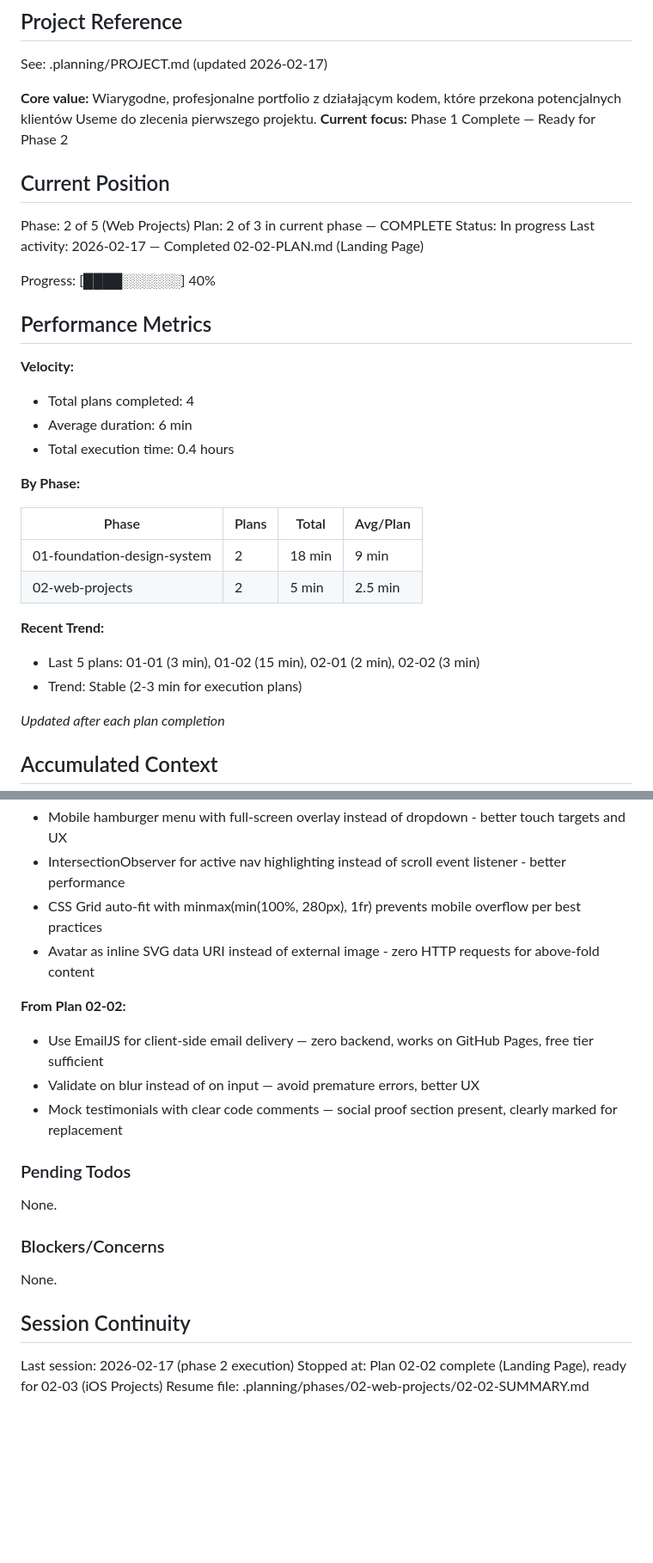
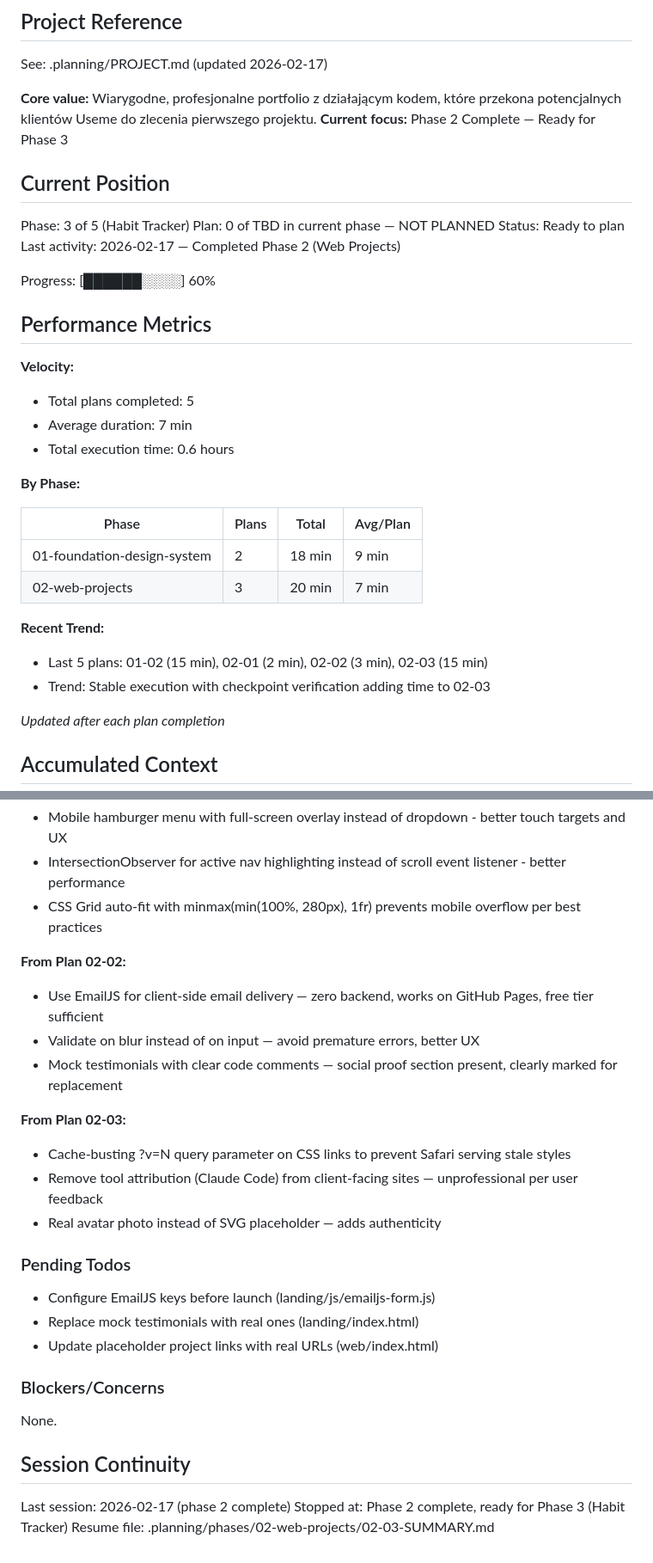
Before and after one commit to selter2001/useme, a Markdown page: .planning/STATE.md, 2 parts joined by grey strips. Shown at 86% size. Drawn GitHub-style; blank space fills up the shorter version.

Commit message:
docs(02-03): complete phase 2 metadata and summaries
Co-Authored-By: Claude Opus 4.6 <noreply@anthropic.com>

```diff
--- a/.planning/STATE.md
+++ b/.planning/STATE.md
@@ -5,34 +5,34 @@
 See: .planning/PROJECT.md (updated 2026-02-17)
 
 **Core value:** Wiarygodne, profesjonalne portfolio z działającym kodem, które przekona potencjalnych klientów Useme do zlecenia pierwszego projektu.
-**Current focus:** Phase 1 Complete — Ready for Phase 2
+**Current focus:** Phase 2 Complete — Ready for Phase 3
 
 ## Current Position
 
-Phase: 2 of 5 (Web Projects)
-Plan: 2 of 3 in current phase — COMPLETE
-Status: In progress
-Last activity: 2026-02-17 — Completed 02-02-PLAN.md (Landing Page)
+Phase: 3 of 5 (Habit Tracker)
+Plan: 0 of TBD in current phase — NOT PLANNED
+Status: Ready to plan
+Last activity: 2026-02-17 — Completed Phase 2 (Web Projects)
 
-Progress: [████░░░░░░] 40%
+Progress: [██████░░░░] 60%
 
 ## Performance Metrics
 
 **Velocity:**
-- Total plans completed: 4
-- Average duration: 6 min
-- Total execution time: 0.4 hours
+- Total plans completed: 5
+- Average duration: 7 min
+- Total execution time: 0.6 hours
 
 **By Phase:**
 
 | Phase | Plans | Total | Avg/Plan |
 |-------|-------|-------|----------|
 | 01-foundation-design-system | 2 | 18 min | 9 min |
-| 02-web-projects | 2 | 5 min | 2.5 min |
+| 02-web-projects | 3 | 20 min | 7 min |
 
 **Recent Trend:**
-- Last 5 plans: 01-01 (3 min), 01-02 (15 min), 02-01 (2 min), 02-02 (3 min)
-- Trend: Stable (2-3 min for execution plans)
+- Last 5 plans: 01-02 (15 min), 02-01 (2 min), 02-02 (3 min), 02-03 (15 min)
+- Trend: Stable execution with checkpoint verification adding time to 02-03
 
 *Updated after each plan completion*
 
@@ -63,16 +63,22 @@ Recent decisions affecting current work:
 - Mobile hamburger menu with full-screen overlay instead of dropdown - better touch targets and UX
 - IntersectionObserver for active nav highlighting instead of scroll event listener - better performance
 - CSS Grid auto-fit with minmax(min(100%, 280px), 1fr) prevents mobile overflow per best practices
-- Avatar as inline SVG data URI instead of external image - zero HTTP requests for above-fold content
 
 **From Plan 02-02:**
 - Use EmailJS for client-side email delivery — zero backend, works on GitHub Pages, free tier sufficient
 - Validate on blur instead of on input — avoid premature errors, better UX
 - Mock testimonials with clear code comments — social proof section present, clearly marked for replacement
 
+**From Plan 02-03:**
+- Cache-busting ?v=N query parameter on CSS links to prevent Safari serving stale styles
+- Remove tool attribution (Claude Code) from client-facing sites — unprofessional per user feedback
+- Real avatar photo instead of SVG placeholder — adds authenticity
+
 ### Pending Todos
 
-None.
+- Configure EmailJS keys before launch (landing/js/emailjs-form.js)
+- Replace mock testimonials with real ones (landing/index.html)
+- Update placeholder project links with real URLs (web/index.html)
 
 ### Blockers/Concerns
 
@@ -80,6 +86,6 @@ None.
 
 ## Session Continuity
 
-Last session: 2026-02-17 (phase 2 execution)
-Stopped at: Plan 02-02 complete (Landing Page), ready for 02-03 (iOS Projects)
-Resume file: .planning/phases/02-web-projects/02-02-SUMMARY.md
+Last session: 2026-02-17 (phase 2 complete)
+Stopped at: Phase 2 complete, ready for Phase 3 (Habit Tracker)
+Resume file: .planning/phases/02-web-projects/02-03-SUMMARY.md
```
Also changed, not shown: .planning/ROADMAP.md (+6 -6 lines), 1 other file.
